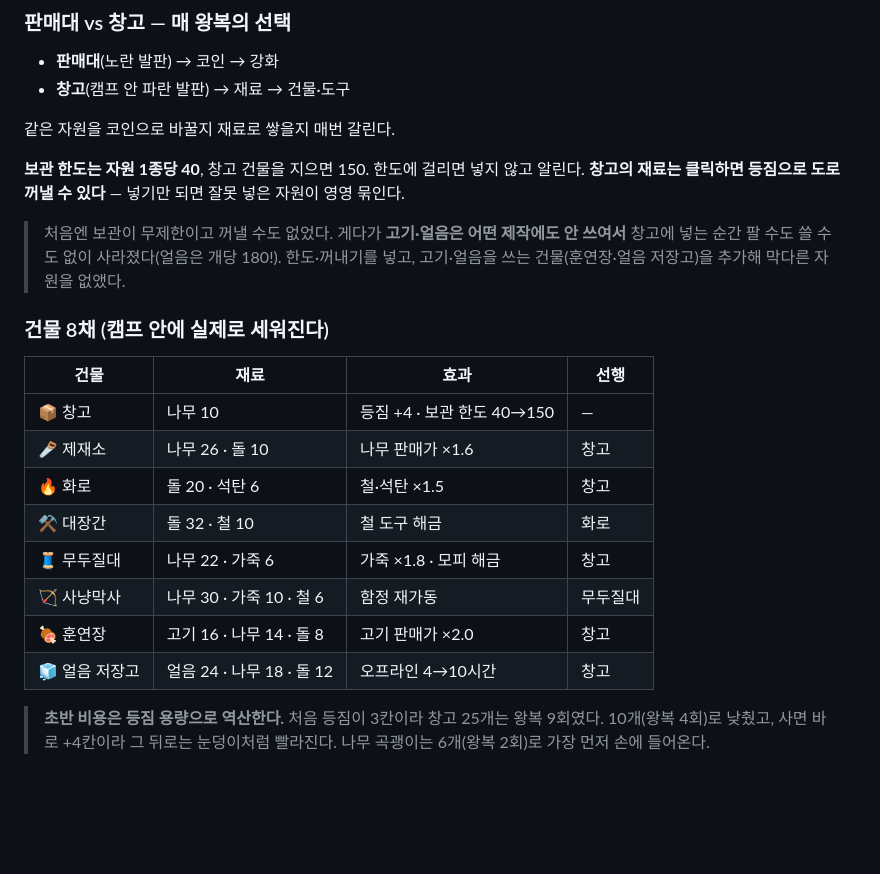
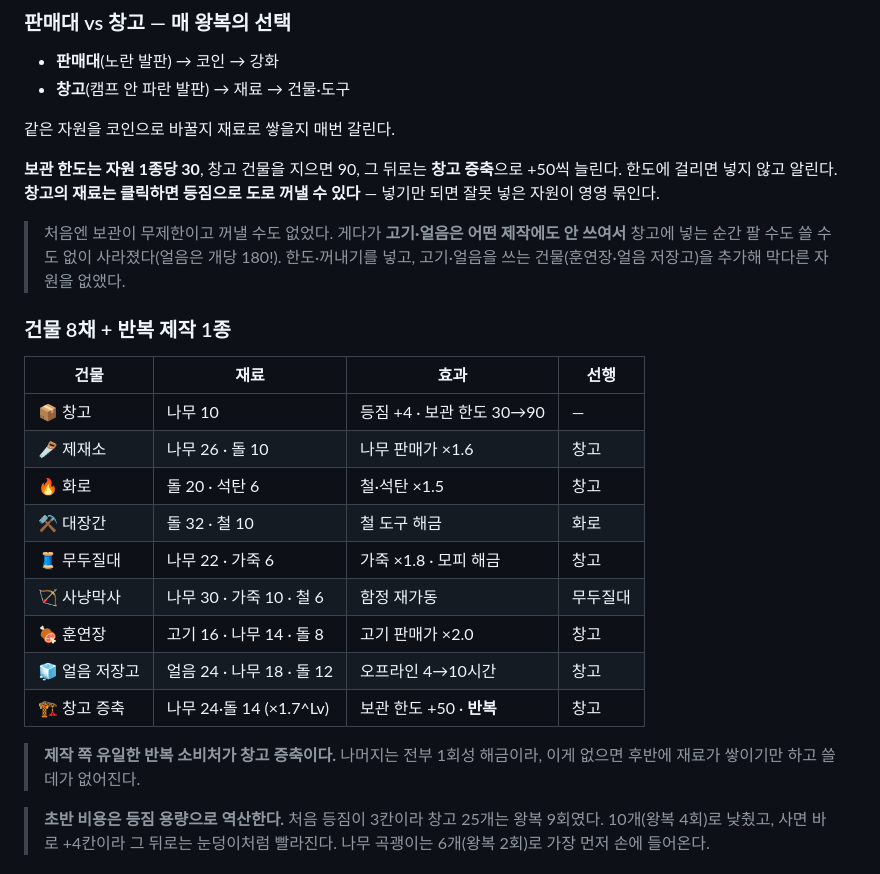
Before and after one commit to kasangyong/white-out, a Markdown page: README.md, the part around the change. Rendered like a GitHub page; blank space fills up the shorter version.

Commit message:
문서: 창고 증축

```diff
--- a/README.md
+++ b/README.md
@@ -116,18 +116,19 @@ assets/KAYKIT_LICENSE.txt
 
 같은 자원을 코인으로 바꿀지 재료로 쌓을지 매번 갈린다.
 
-**보관 한도는 자원 1종당 40**, 창고 건물을 지으면 150. 한도에 걸리면 넣지 않고 알린다.
+**보관 한도는 자원 1종당 30**, 창고 건물을 지으면 90, 그 뒤로는 **창고 증축**으로 +50씩 늘린다.
+한도에 걸리면 넣지 않고 알린다.
 **창고의 재료는 클릭하면 등짐으로 도로 꺼낼 수 있다** — 넣기만 되면 잘못 넣은 자원이 영영 묶인다.
 
 > 처음엔 보관이 무제한이고 꺼낼 수도 없었다. 게다가 **고기·얼음은 어떤 제작에도 안 쓰여서**
 > 창고에 넣는 순간 팔 수도 쓸 수도 없이 사라졌다(얼음은 개당 180!).
 > 한도·꺼내기를 넣고, 고기·얼음을 쓰는 건물(훈연장·얼음 저장고)을 추가해 막다른 자원을 없앴다.
 
-### 건물 8채 (캠프 안에 실제로 세워진다)
+### 건물 8채 + 반복 제작 1종
 
 | 건물 | 재료 | 효과 | 선행 |
 |---|---|---|---|
-| 📦 창고 | 나무 10 | 등짐 +4 · 보관 한도 40→150 | — |
+| 📦 창고 | 나무 10 | 등짐 +4 · 보관 한도 30→90 | — |
 | 🪚 제재소 | 나무 26 · 돌 10 | 나무 판매가 ×1.6 | 창고 |
 | 🔥 화로 | 돌 20 · 석탄 6 | 철·석탄 ×1.5 | 창고 |
 | ⚒️ 대장간 | 돌 32 · 철 10 | 철 도구 해금 | 화로 |
@@ -135,6 +136,10 @@ assets/KAYKIT_LICENSE.txt
 | 🏹 사냥막사 | 나무 30 · 가죽 10 · 철 6 | 함정 재가동 | 무두질대 |
 | 🍖 훈연장 | 고기 16 · 나무 14 · 돌 8 | 고기 판매가 ×2.0 | 창고 |
 | 🧊 얼음 저장고 | 얼음 24 · 나무 18 · 돌 12 | 오프라인 4→10시간 | 창고 |
+| 🏗️ 창고 증축 | 나무 24·돌 14 (×1.7^Lv) | 보관 한도 +50 · **반복** | 창고 |
+
+> **제작 쪽 유일한 반복 소비처가 창고 증축이다.** 나머지는 전부 1회성 해금이라,
+> 이게 없으면 후반에 재료가 쌓이기만 하고 쓸 데가 없어진다.
 
 > **초반 비용은 등짐 용량으로 역산한다.** 처음 등짐이 3칸이라
 > 창고 25개는 왕복 9회였다. 10개(왕복 4회)로 낮췄고, 사면 바로 +4칸이라
```
